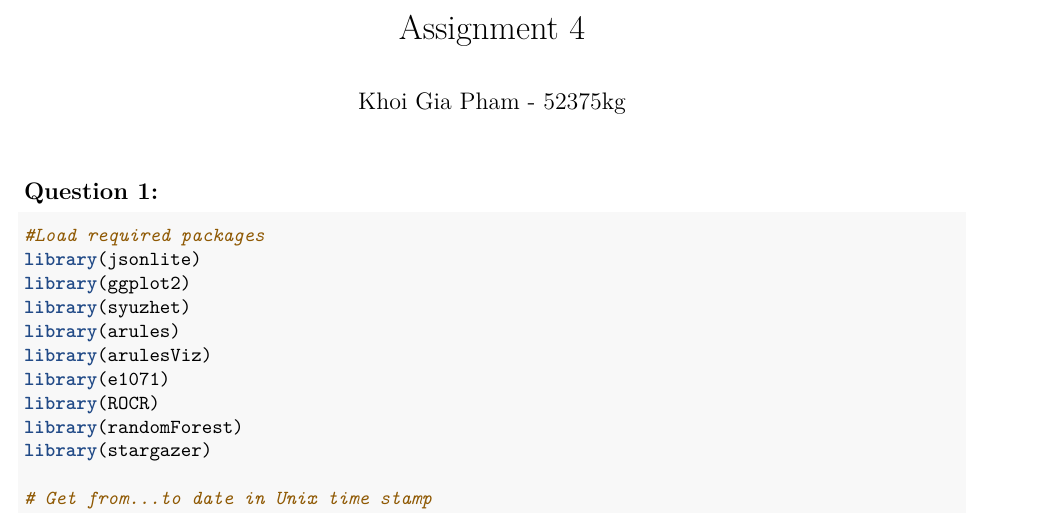
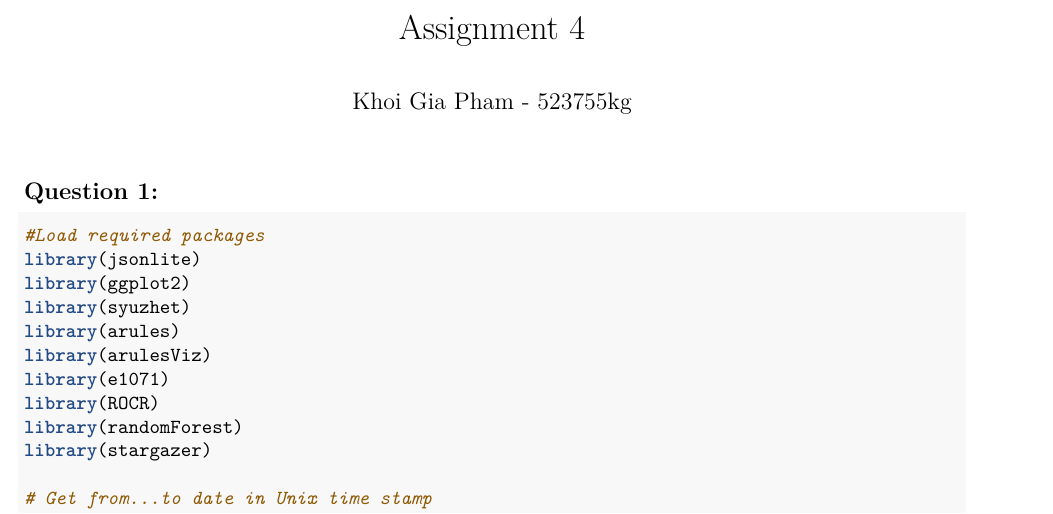
Before and after one commit to khoigiapham/BSc-Business-Information-Management, an R Markdown document (BMME012 - Collecting Ethereum Prices using APIs + TripAvisor Reviews Prediction using Bayesian Classification/Code.Rmd): part of page 1 of 8, cut so that both start at the same text. Rendered offline with R 4.5, knitr and Pandoc, then LaTeX, with nearby package versions; some code elsewhere in the file could not run offline.

Commit message:
Update Code.Rmd

```diff
--- a/BMME012 - Collecting Ethereum Prices using APIs + TripAvisor Reviews Prediction using Bayesian Classification/Code.Rmd
+++ b/BMME012 - Collecting Ethereum Prices using APIs + TripAvisor Reviews Prediction using Bayesian Classification/Code.Rmd
@@ -1,6 +1,6 @@
 ---
 title: "Assignment 4"
-author: "Khoi Gia Pham - 52375kg"
+author: "Khoi Gia Pham - 523755kg"
 output:
   pdf_document: default
   html_document: default
```
